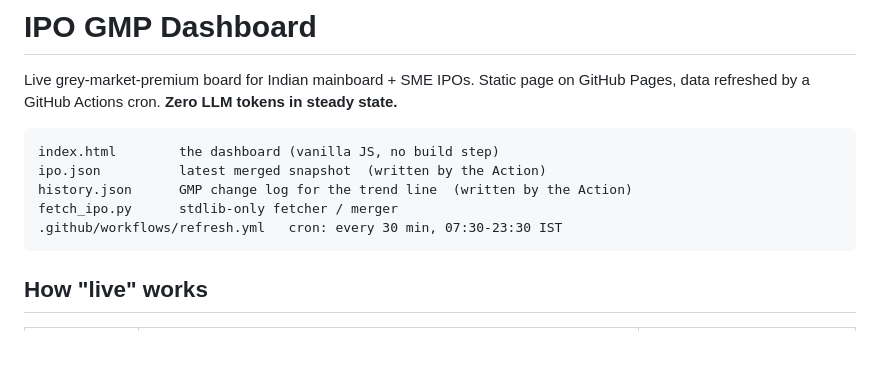
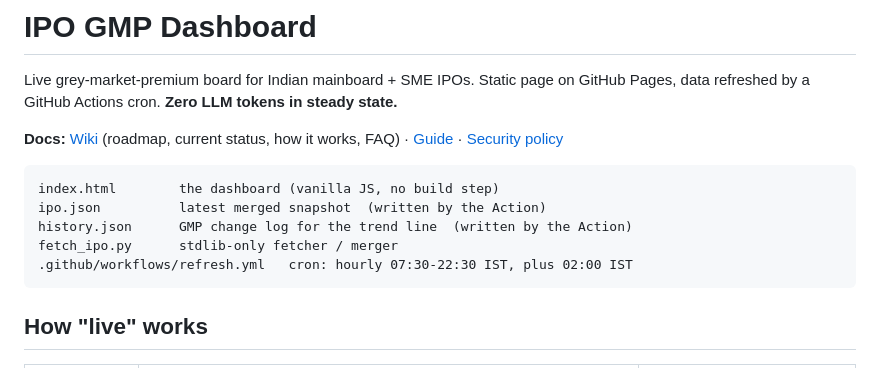
Before and after one commit to djsoni99-ux/ipo-gmp-dashboard, a Markdown page: README.md, the part around the change. Rendered like a GitHub page; blank space fills up the shorter version.

Commit message:
README: link the wiki; correct refresh schedule
Co-Authored-By: Claude Opus 5.5 <noreply@anthropic.com>

````diff
--- a/README.md
+++ b/README.md
@@ -2,13 +2,15 @@
 
 Live grey-market-premium board for Indian mainboard + SME IPOs. Static page on GitHub Pages,
 data refreshed by a GitHub Actions cron. **Zero LLM tokens in steady state.**
+
+**Docs:** [Wiki](https://github.com/djsoni99-ux/ipo-gmp-dashboard/wiki) (roadmap, current status, how it works, FAQ) · [Guide](https://djsoni99-ux.github.io/ipo-gmp-dashboard/guide.html) · [Security policy](SECURITY.md)
 
 ```
 index.html        the dashboard (vanilla JS, no build step)
 ipo.json          latest merged snapshot  (written by the Action)
 history.json      GMP change log for the trend line  (written by the Action)
 fetch_ipo.py      stdlib-only fetcher / merger
-.github/workflows/refresh.yml   cron: every 30 min, 07:30-23:30 IST
+.github/workflows/refresh.yml   cron: hourly 07:30-22:30 IST, plus 02:00 IST
 ```
 
 ## How "live" works
````
